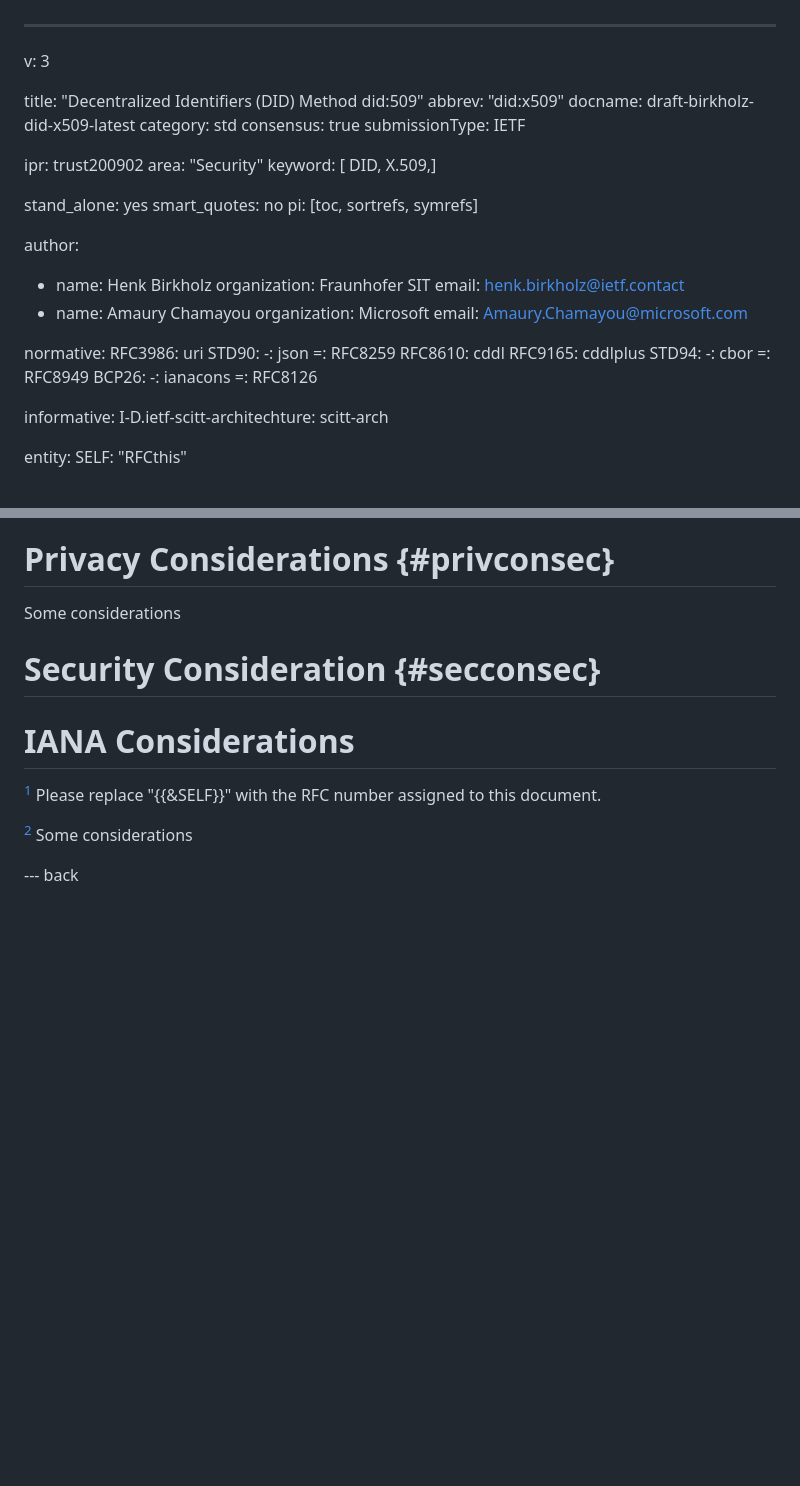
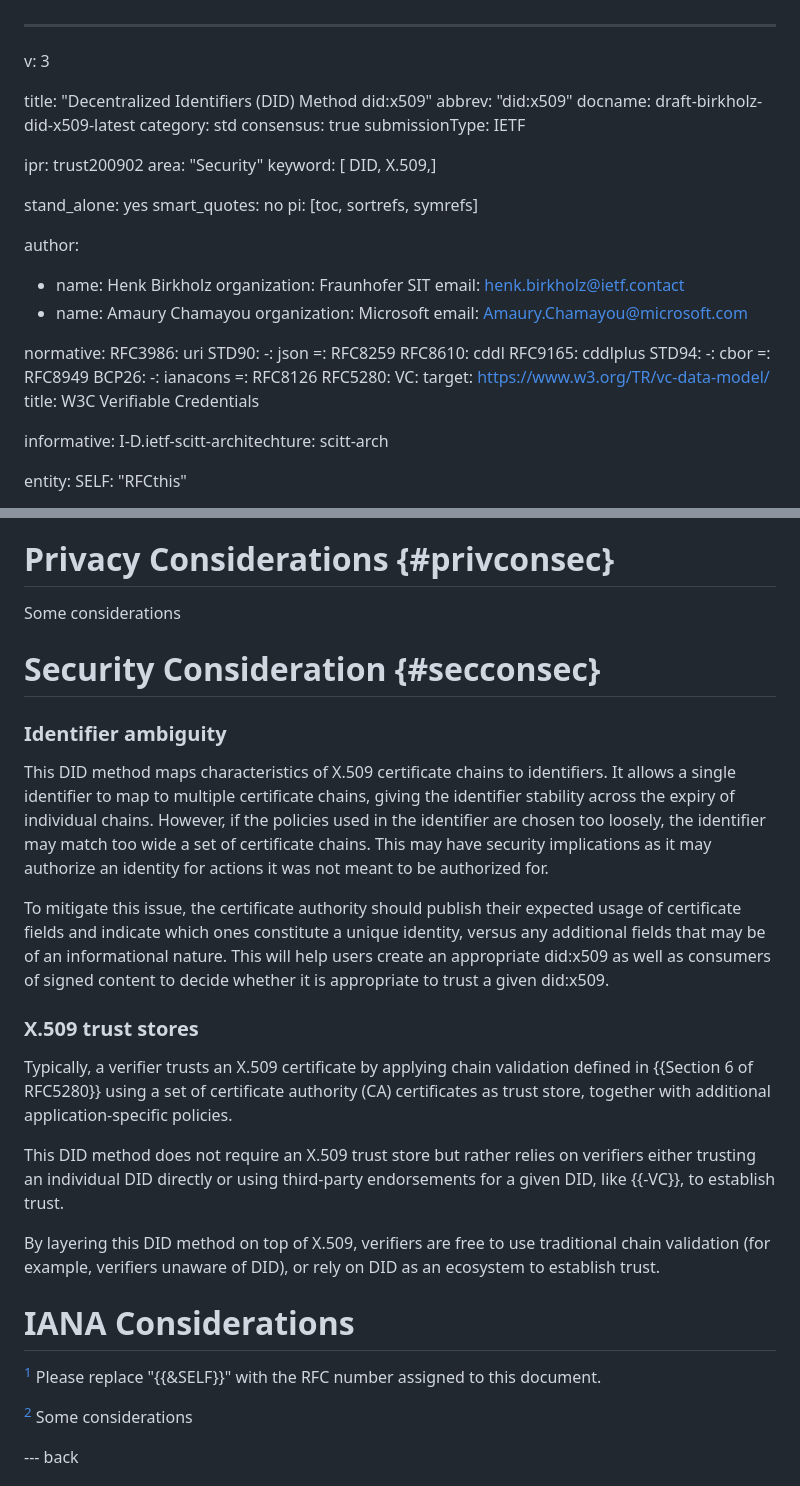
Before and after one commit to henkbirkholz/draft-birkholz-did-x509, a Markdown page: draft-birkholz-did-x509.md, 2 parts joined by grey strips. GitHub-like rendering; blank space fills up the shorter version.

```diff
--- a/draft-birkholz-did-x509.md
+++ b/draft-birkholz-did-x509.md
@@ -1,7 +1,7 @@
 ---
 v: 3
 
-title: "Decentralized Identifiers (DID) Method did:509"
+title: "Decentralized Identifiers (DID) Method did:x509"
 abbrev: "did:x509"
 docname: draft-birkholz-did-x509-latest
 category: std
@@ -37,6 +37,10 @@ normative:
   BCP26:
     -: ianacons
     =: RFC8126
+  RFC5280:
+  VC:
+    target: https://www.w3.org/TR/vc-data-model/
+    title: W3C Verifiable Credentials
 
 informative:
   I-D.ietf-scitt-architechture: scitt-arch
@@ -126,6 +130,20 @@ Some considerations
 
 # Security Consideration {#secconsec}
 
+### Identifier ambiguity
+
+This DID method maps characteristics of X.509 certificate chains to identifiers. It allows a single identifier to map to multiple certificate chains, giving the identifier stability across the expiry of individual chains. However, if the policies used in the identifier are chosen too loosely, the identifier may match too wide a set of certificate chains. This may have security implications as it may authorize an identity for actions it was not meant to be authorized for.
+
+To mitigate this issue, the certificate authority should publish their expected usage of certificate fields and indicate which ones constitute a unique identity, versus any additional fields that may be of an informational nature. This will help users create an appropriate did:x509 as well as consumers of signed content to decide whether it is appropriate to trust a given did:x509.
+
+### X.509 trust stores
+
+Typically, a verifier trusts an X.509 certificate by applying chain validation defined in {{Section 6 of RFC5280}} using a set of certificate authority (CA) certificates as trust store, together with additional application-specific policies.
+
+This DID method does not require an X.509 trust store but rather relies on verifiers either trusting an individual DID directly or using third-party endorsements for a given DID, like {{-VC}}, to establish trust.
+
+By layering this DID method on top of X.509, verifiers are free to use traditional chain validation (for example, verifiers unaware of DID), or rely on DID as an ecosystem to establish trust.
+
 # IANA Considerations
 
 [^rfced] Please replace "{{&SELF}}" with the RFC number assigned to this document.
```
